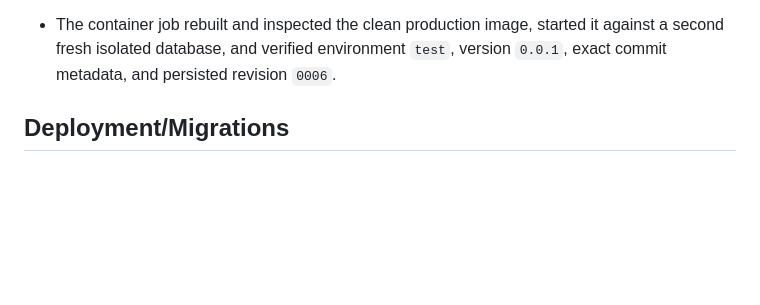
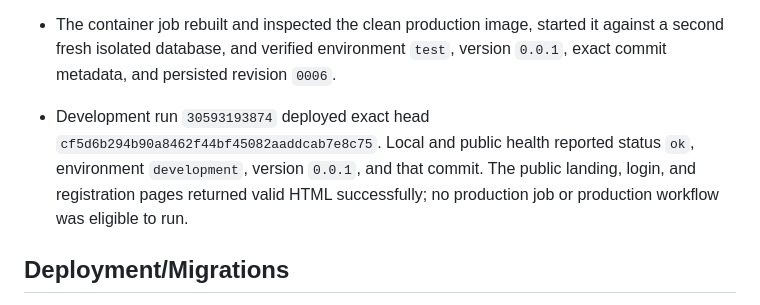
Before and after one commit to Shadowedvaca/saltallthethings-site, a Markdown page: docs/releases/0.0.1.md, the part around the change. Drawn GitHub-style; blank space fills up the shorter version.

Commit message:
docs(release): record issue 14 development deploy

```diff
--- a/docs/releases/0.0.1.md
+++ b/docs/releases/0.0.1.md
@@ -351,6 +351,11 @@
 - The container job rebuilt and inspected the clean production image, started it
   against a second fresh isolated database, and verified environment `test`,
   version `0.0.1`, exact commit metadata, and persisted revision `0006`.
+- Development run `30593193874` deployed exact head
+  `cf5d6b294b90a8462f44bf45082aaddcab7e8c75`. Local and public health reported
+  status `ok`, environment `development`, version `0.0.1`, and that commit. The
+  public landing, login, and registration pages returned valid HTML successfully;
+  no production job or production workflow was eligible to run.
 ## Deployment/Migrations
 
 - Issue #11 deployed the exact validated branch commit to isolated development
```
